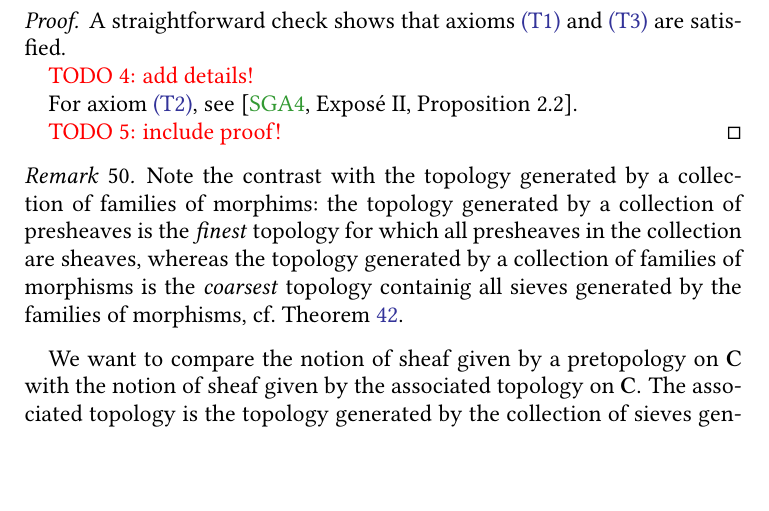
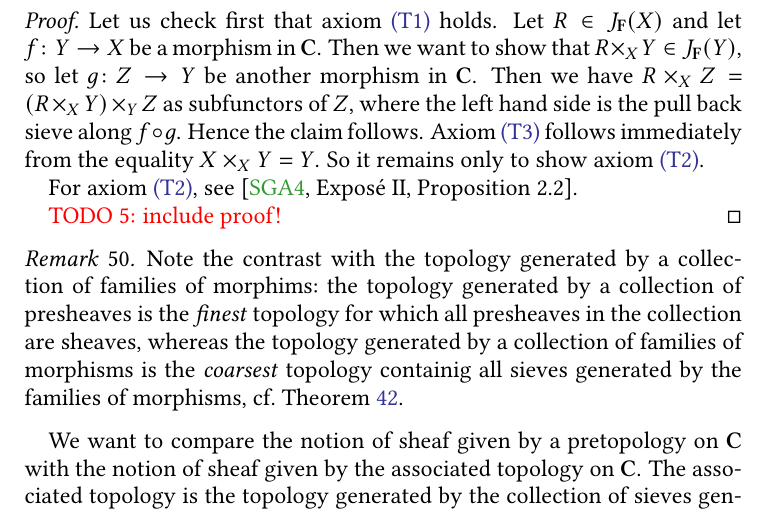
Before and after one commit to pedro-nlb/script-sites, a LaTeX paper (main.tex): part of page 26 of 29, cut at the place of the change, the shorter picture padded with empty space. Compiled offline with pdfLaTeX.

Commit message:
Some updates

```diff
--- a/main.tex
+++ b/main.tex
@@ -1133,9 +1133,13 @@ Our main goal for the rest of the talk is to check that a pretopology and the as
   Then $J_{\mathbf{F}}$ defines a topology on $\mathbf{C}$, called the \textit{topology generated by the family of presheaves} $\mathbf{F}$, which is the finest topology in which all presheaves $\mathscr{F}_{i}$ are sheaves (resp.~separated).
   If we do not specify, we mean the finest topology in which all presheaves $\mathscr{F}_{i}$ are sheaves.
   \begin{proof}
-    A straightforward check shows that axioms \ref{t:1} and \ref{t:3} are satisfied.
-
-    {\color{red} TODO 4: add details!}
+    Let us check first that axiom \ref{t:1} holds.
+    Let $R \in J_{\mathbf{F}}(X)$ and let $f \colon Y \to X$ be a morphism in $\mathbf{C}$.
+    Then we want to show that $R \times_{X} Y \in J_{\mathbf{F}}(Y)$, so let $g \colon Z \to Y$ be another morphism in $\mathbf{C}$.
+    Then we have $R \times_{X} Z = (R \times_{X} Y) \times_{Y} Z$ as subfunctors of $Z$, where the left hand side is the pull back sieve along $f \circ g$.
+    Hence the claim follows.
+    Axiom \ref{t:3} follows immediately from the equality $X \times_{X} Y = Y$.
+    So it remains only to show axiom \ref{t:2}.
 
     For axiom \ref{t:2}, see \cite[Exposé II, Proposition 2.2]{sga4}.
 
```
Also changed, not shown: script-sites.pdf.
